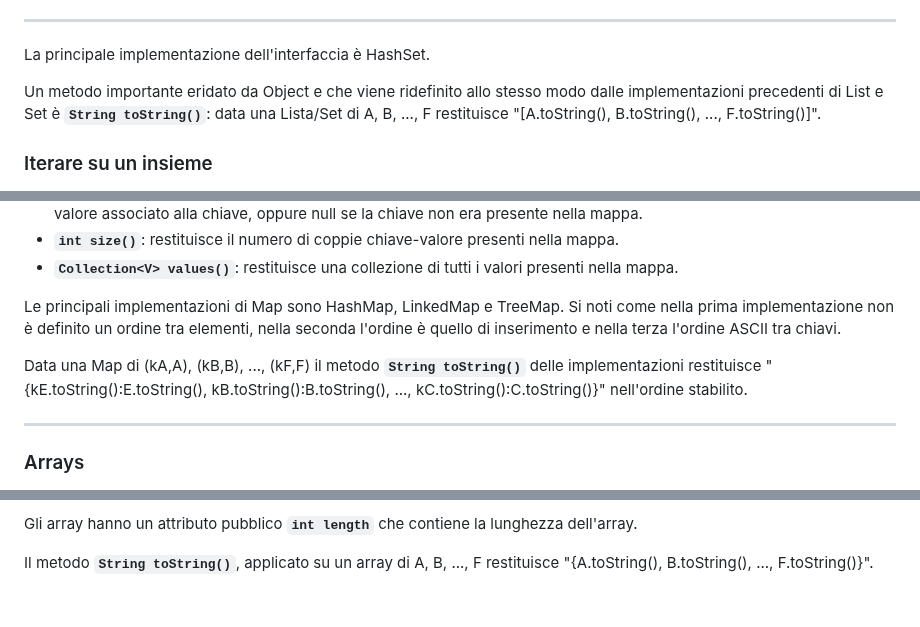
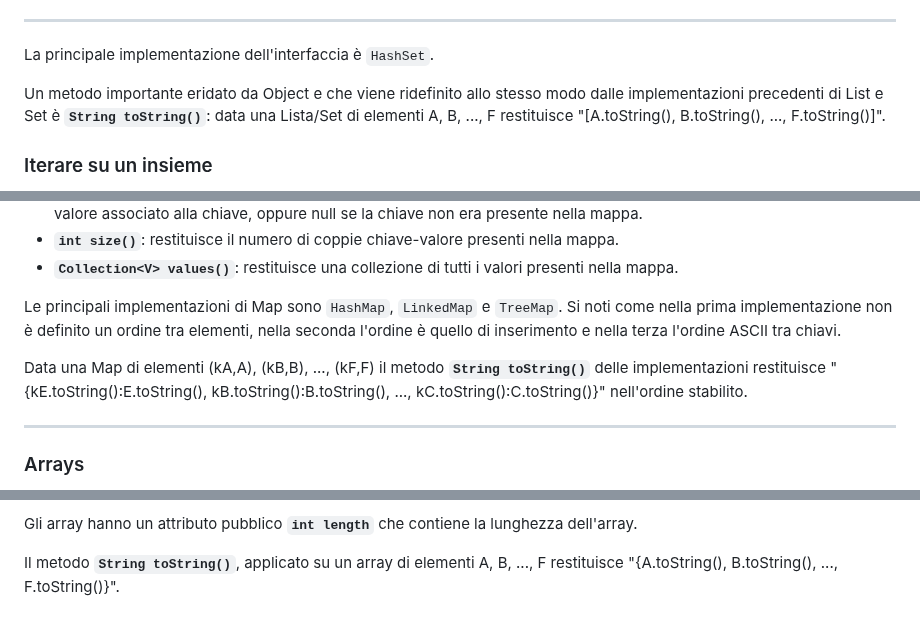
Before and after one commit to m1gwings/ing-sw-cheatsheet, a Markdown page: java.md, 3 parts joined by grey strips. Rendered like a GitHub page.

Commit message:
fixati problemi di aspetto come da messaggio di Cristiano

```diff
--- a/java.md
+++ b/java.md
@@ -152,9 +152,9 @@ La classe **`java.util.Set`** è un'interfaccia che rappresenta un insieme di el
 
 ---
 
-La principale implementazione dell'interfaccia è HashSet.
+La principale implementazione dell'interfaccia è `HashSet`.
 
-Un metodo importante eridato da Object e che viene ridefinito allo stesso modo dalle implementazioni precedenti di List e Set è **`String toString()`**: data una Lista/Set di A, B, ..., F restituisce "[A.toString(), B.toString(), ..., F.toString()]".
+Un metodo importante eridato da Object e che viene ridefinito allo stesso modo dalle implementazioni precedenti di List e Set è **`String toString()`**: data una Lista/Set di elementi A, B, ..., F restituisce "[A.toString(), B.toString(), ..., F.toString()]".
 
 ### Iterare su un insieme
 
@@ -223,9 +223,9 @@ La classe **`java.util.Map`** è un'interfaccia che rappresenta una mappa di chi
 - **`int size()`**: restituisce il numero di coppie chiave-valore presenti nella mappa.
 - **`Collection<V> values()`**: restituisce una collezione di tutti i valori presenti nella mappa.
 
-Le principali implementazioni di Map sono HashMap, LinkedMap e TreeMap. Si noti come nella prima implementazione non è definito un ordine tra elementi, nella seconda l'ordine è quello di inserimento e nella terza l'ordine ASCII tra chiavi.
+Le principali implementazioni di Map sono `HashMap`, `LinkedMap` e `TreeMap`. Si noti come nella prima implementazione non è definito un ordine tra elementi, nella seconda l'ordine è quello di inserimento e nella terza l'ordine ASCII tra chiavi.
 
-Data una Map di (kA,A), (kB,B), ..., (kF,F) il metodo **`String toString()`** delle implementazioni restituisce "{kE.toString():E.toString(), kB.toString():B.toString(), ..., kC.toString():C.toString()}" nell'ordine stabilito.
+Data una Map di elementi (kA,A), (kB,B), ..., (kF,F) il metodo **`String toString()`** delle implementazioni restituisce "{kE.toString():E.toString(), kB.toString():B.toString(), ..., kC.toString():C.toString()}" nell'ordine stabilito.
 
 ---
 
@@ -253,4 +253,4 @@ Si noti come con la prima istruzione viene allocato solamente lo spazio per un r
 
 Gli array hanno un attributo pubblico **`int length`** che contiene la lunghezza dell'array.
 
-Il metodo **`String toString()`**, applicato su un array di A, B, ..., F restituisce "{A.toString(), B.toString(), ..., F.toString()}".
+Il metodo **`String toString()`**, applicato su un array di elementi A, B, ..., F restituisce "{A.toString(), B.toString(), ..., F.toString()}".
```
Also changed, not shown: other parts of java.md (+1 -1 lines).
